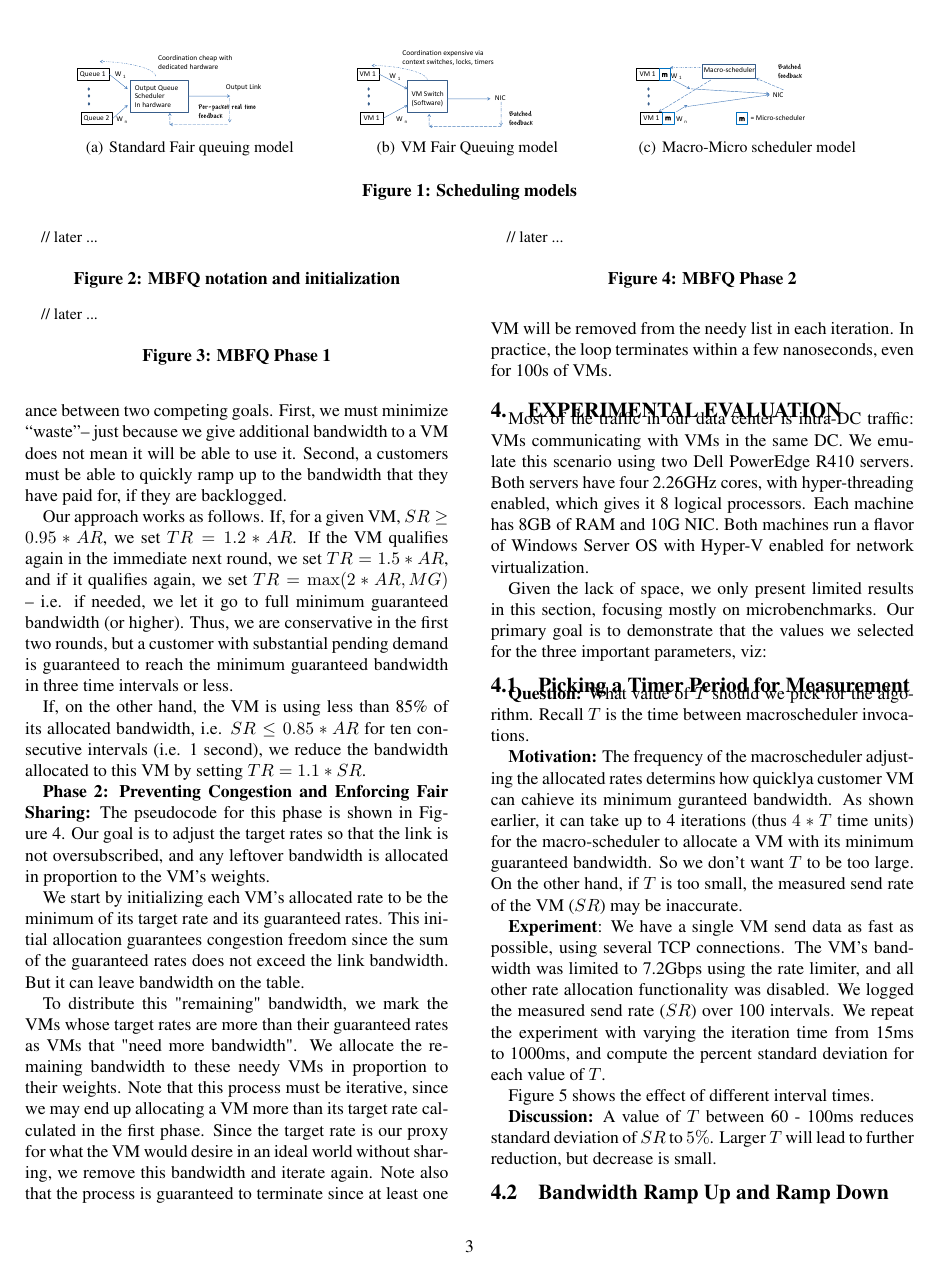
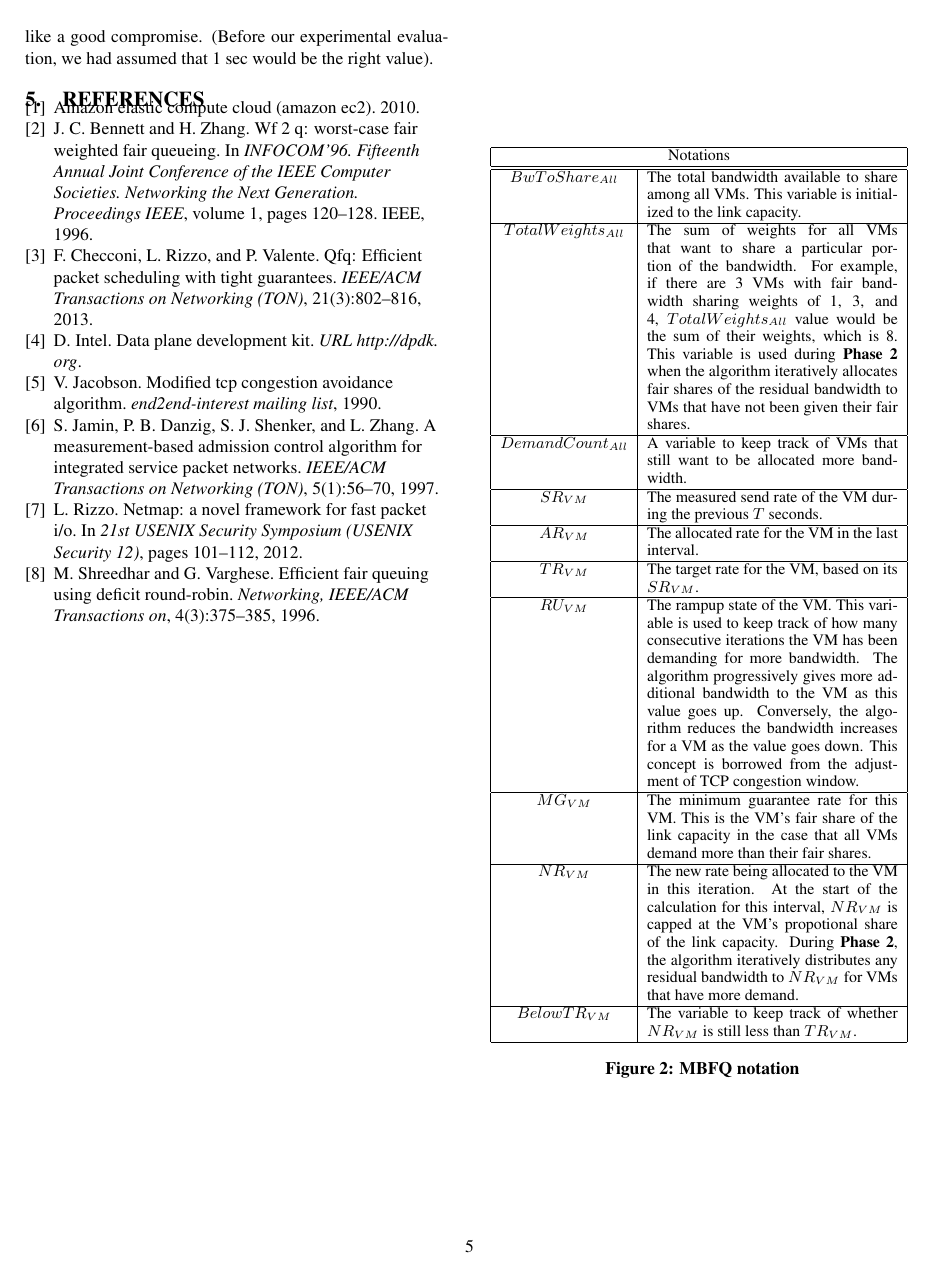
Before and after one commit to jitupadhye-zz/vmqos, a LaTeX paper (qos.tex, which reads algo.tex): page 3 of 6 before the commit and page 5 of 7 after it. Compiled offline with pdfLaTeX.

Commit message:
Add pseudo code

```diff
--- a/algo.tex
+++ b/algo.tex
@@ -3,15 +3,37 @@
 
 \begin{figure}[t]
 {\footnotesize
-\begin{algorithmic}
-\State // later ...
-\end{algorithmic}
+\begin{tabular}{ | c | p{5cm} | }
+  \hline
+  \multicolumn{2}{|c|}{Notations} \\
+  \hline \hline
+  $BwToShare_{All}$ & The total bandwidth available to share among all VMs. This variable is
+	initialized to the link capacity. \\ \hline
+  $TotalWeights_{All}$ & The sum of weights for all VMs that want to share a particular
+	portion of the bandwidth.  For example, if there are 3 VMs with fair bandwidth sharing weights of
+        1, 3, and 4, $TotalWeights_{All}$ value would be the sum of their weights, which is 8.
+        This variable is used during {\bf Phase 2} when the algorithm iteratively
+ 	allocates fair shares of the residual bandwidth to VMs that have not been given their fair shares. \\ \hline
+  $DemandCount_{All}$ & A variable to keep track of VMs that still want to be allocated more bandwidth. \\ \hline
+  $SR_{VM}$ & The measured send rate of the VM during the previous $T$ seconds. \\ \hline
+  $AR_{VM}$ & The allocated rate for the VM in the last interval. \\ \hline
+  $TR_{VM}$ & The target rate for the VM, based on its $SR_{VM}$. \\ \hline
+  $RU_{VM}$ & The rampup state of the VM. This variable is used to keep track of how many consecutive
+	iterations the VM has been demanding for more bandwidth. The algorithm progressively gives more
+	additional bandwidth to the VM as this value goes up.  Conversely, the algorithm reduces the bandwidth
+	increases for a VM as the value goes down.  This concept is borrowed from the adjustment of TCP
+	congestion window. \\ \hline
+  $MG_{VM} $ & The minimum guarantee rate for this VM.  This is the VM's fair share of the link capacity in the
+	case that all VMs demand more than their fair shares. \\ \hline
+  $NR_{VM}$ & The new rate being allocated to the VM in this iteration.  At the start of the calculation for this
+	interval, $NR_{VM}$ is capped at the VM's propotional share of the link capacity.  During {\bf Phase 2}, the
+	algorithm iteratively distributes any residual bandwidth to $NR_{VM}$ for VMs that have more demand.   \\ \hline
+  $BelowTR_{VM}$ & The variable to keep track of whether $NR_{VM}$ is still less than $TR_{VM}$. \\ \hline
+\end{tabular}
 }
-\caption{MBFQ notation and initialization}
+\caption{MBFQ notation}
 \label{fig:mbfq_init}
 \end{figure}
 
 \begin{figure}[t]
 {\footnotesize
-\begin{algorithmic}
-\State // later ...
@@ -18,10 +77,8 @@
 \end{algorithmic}
 }
-\caption{MBFQ Phase 1}
+\caption{MBFQ Phase 1- Compute  Target Rates}
 \label{fig:mbfq_p1}
 \end{figure}
 
 \begin{figure}[t]
 {\footnotesize
-\begin{algorithmic}
-\State // later ...
@@ -28,8 +102,9 @@
 \end{algorithmic}
 }
-\caption{MBFQ Phase 2}
+\caption{MBFQ Phase 2 - Enforce Congestion Freedom and Fair Share}
 \label{fig:mbfq_p2}
 \end{figure}
+
 
 The MBFQ algorithm calculates rate allocation in two steps every $T$ seconds.
 First, we compute an ideal target rate ($TR$) for each VM, by comparing its
```
Also changed, not shown: algo.tex (54 more changed lines).
